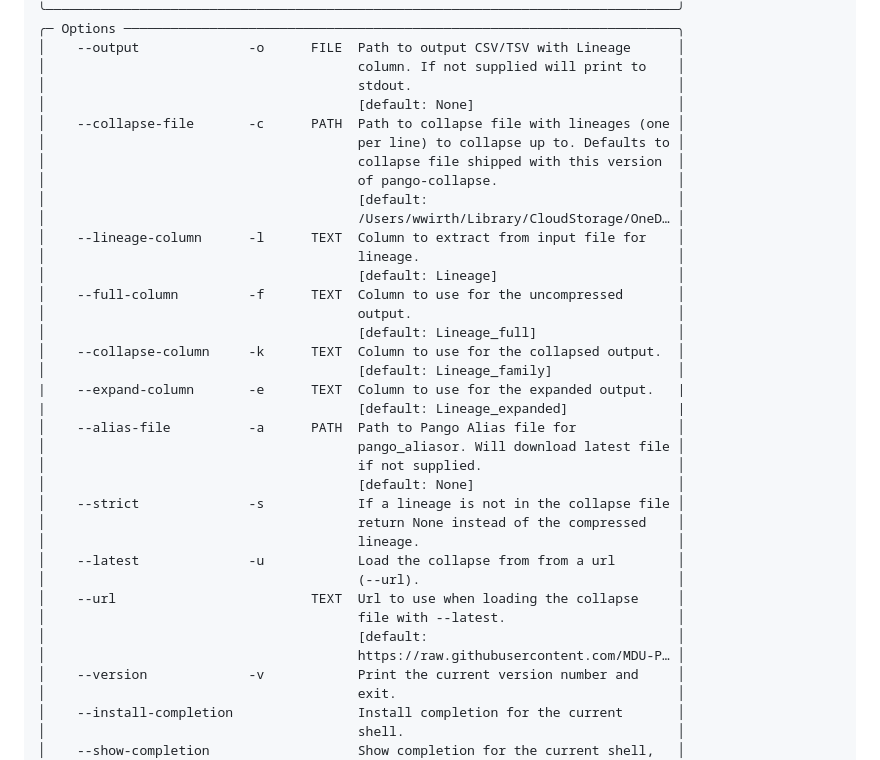
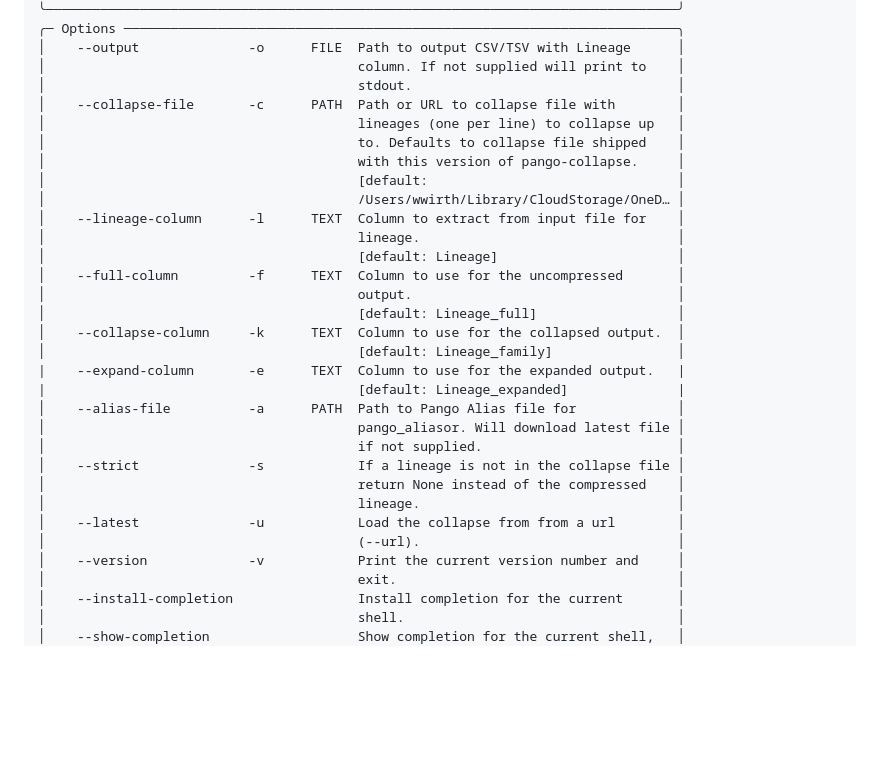
Before and after one commit to MDU-PHL/pango-collapse, a Markdown page: README.md, the part around the change. Drawn GitHub-style; blank space fills up the shorter version.

Commit message:
:memo: update README

```diff
--- a/README.md
+++ b/README.md
@@ -157,11 +157,10 @@ df.Lineage_family.value_counts().plot(kind='bar')
 │    --output              -o      FILE  Path to output CSV/TSV with Lineage      │
 │                                        column. If not supplied will print to    │
 │                                        stdout.                                  │
-│                                        [default: None]                          │
-│    --collapse-file       -c      PATH  Path to collapse file with lineages (one │
-│                                        per line) to collapse up to. Defaults to │
-│                                        collapse file shipped with this version  │
-│                                        of pango-collapse.                       │
+│    --collapse-file       -c      PATH  Path or URL to collapse file with        │
+│                                        lineages (one per line) to collapse up   │
+│                                        to. Defaults to collapse file shipped    │
+│                                        with this version of pango-collapse.     │
 │                                        [default:                                │
 │                                        /Users/wwirth/Library/CloudStorage/OneD… │
 │    --lineage-column      -l      TEXT  Column to extract from input file for    │
@@ -177,16 +176,11 @@ df.Lineage_family.value_counts().plot(kind='bar')
 │    --alias-file          -a      PATH  Path to Pango Alias file for             │
 │                                        pango_aliasor. Will download latest file │
 │                                        if not supplied.                         │
-│                                        [default: None]                          │
 │    --strict              -s            If a lineage is not in the collapse file │
 │                                        return None instead of the compressed    │
 │                                        lineage.                                 │
 │    --latest              -u            Load the collapse from from a url        │
 │                                        (--url).                                 │
-│    --url                         TEXT  Url to use when loading the collapse     │
-│                                        file with --latest.                      │
-│                                        [default:                                │
-│                                        https://raw.githubusercontent.com/MDU-P… │
 │    --version             -v            Print the current version number and     │
 │                                        exit.                                    │
 │    --install-completion                Install completion for the current       │
```
